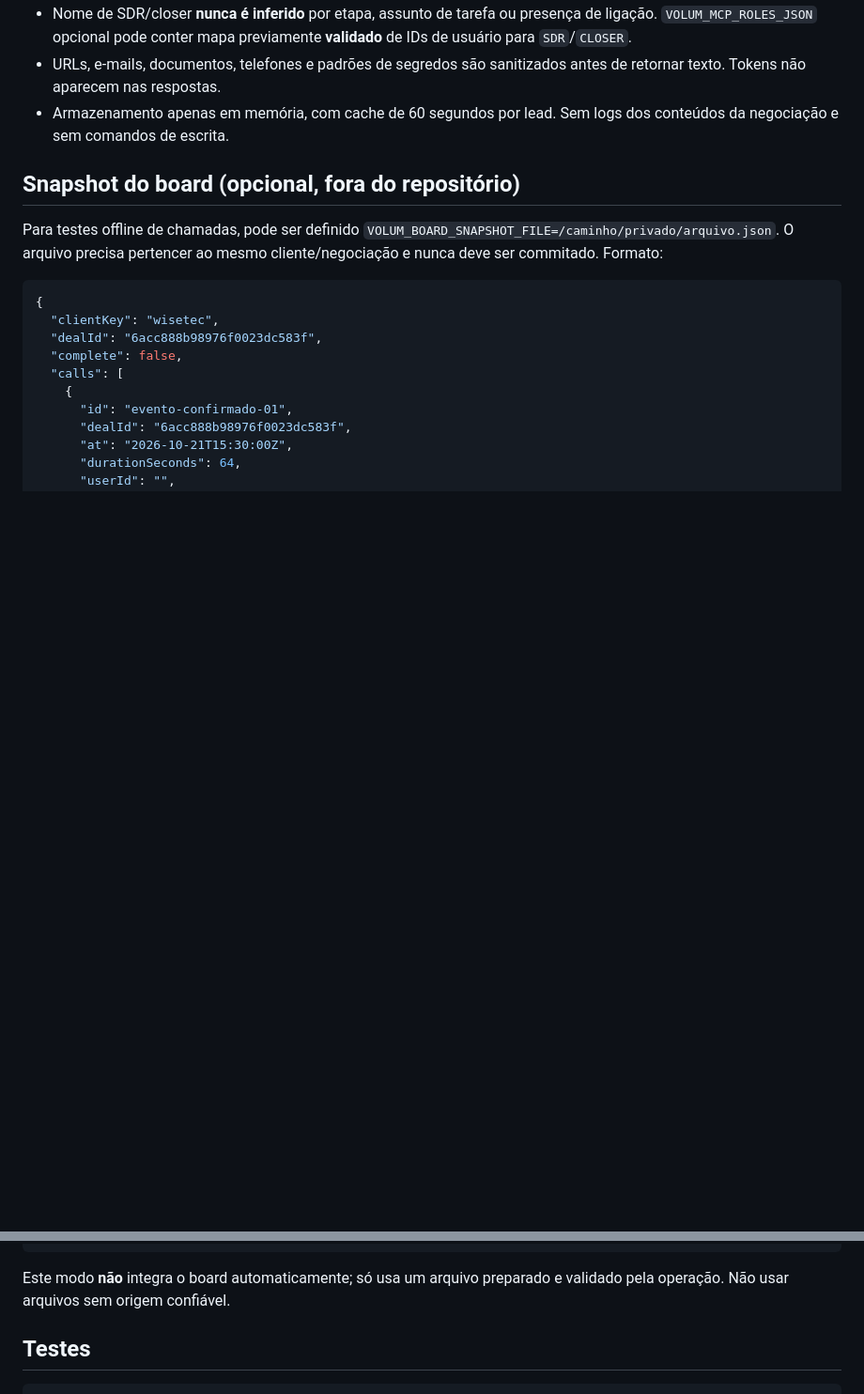
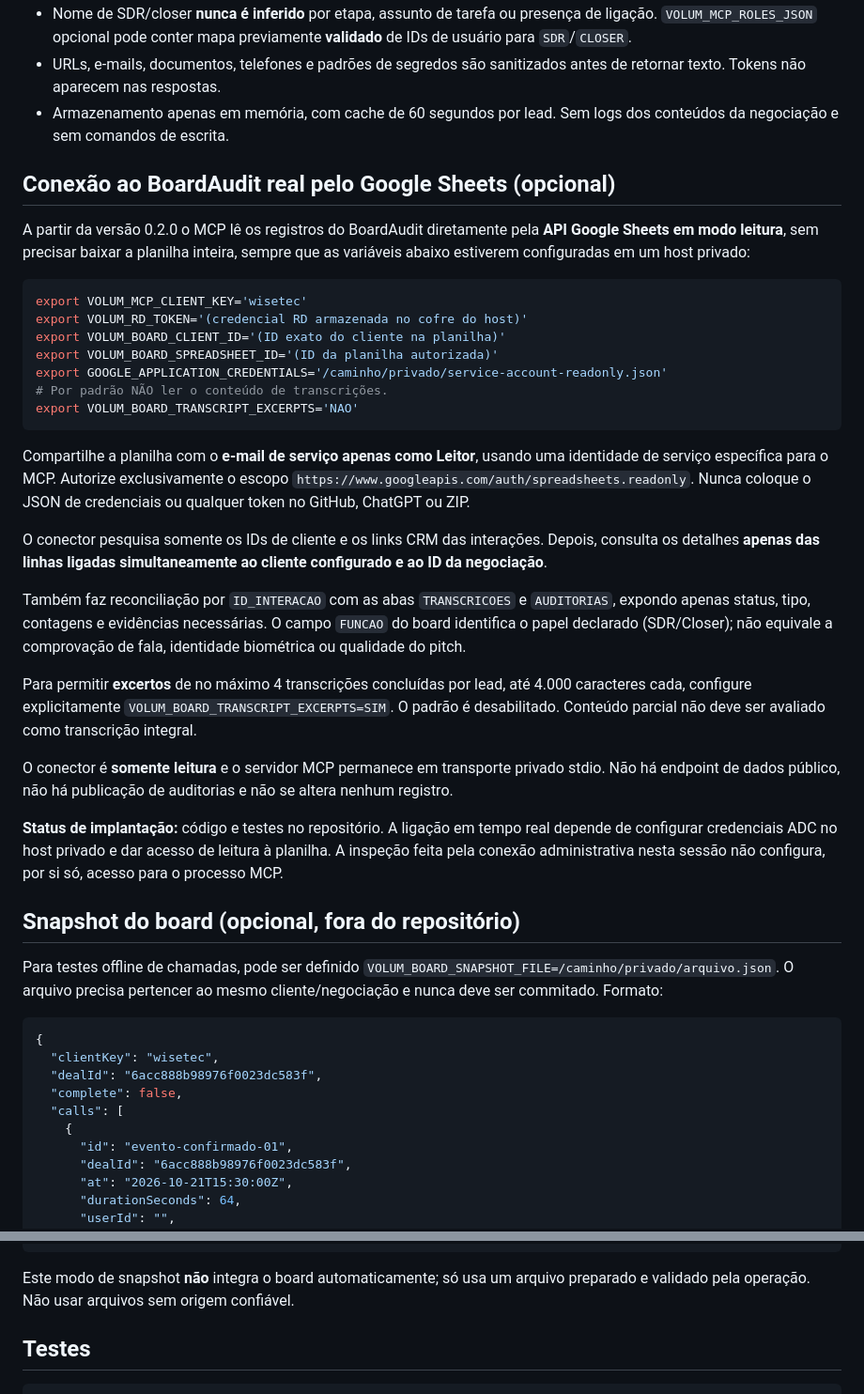
Before and after one commit to caio438/boardaudit, a Markdown page: mcp/README.md, 2 parts joined by grey strips. Shown at 94% size. Rendered like a GitHub page; blank space fills up the shorter version.

Commit message:
docs(mcp): configurar Google Sheets ADC read-only e transcricoes com opt-in

````diff
--- a/mcp/README.md
+++ b/mcp/README.md
@@ -63,6 +63,52 @@ continua usando a Web App privada Apps Script.
 - Armazenamento apenas em memória, com cache de 60 segundos por lead.
   Sem logs dos conteúdos da negociação e sem comandos de escrita.
 
+## Conexão ao BoardAudit real pelo Google Sheets (opcional)
+
+A partir da versão 0.2.0 o MCP lê os registros do BoardAudit diretamente
+pela **API Google Sheets em modo leitura**, sem precisar baixar a planilha
+inteira, sempre que as variáveis abaixo estiverem configuradas em um host
+privado:
+
+```bash
+export VOLUM_MCP_CLIENT_KEY='wisetec'
+export VOLUM_RD_TOKEN='(credencial RD armazenada no cofre do host)'
+export VOLUM_BOARD_CLIENT_ID='(ID exato do cliente na planilha)'
+export VOLUM_BOARD_SPREADSHEET_ID='(ID da planilha autorizada)'
+export GOOGLE_APPLICATION_CREDENTIALS='/caminho/privado/service-account-readonly.json'
+# Por padrão NÃO ler o conteúdo de transcrições.
+export VOLUM_BOARD_TRANSCRIPT_EXCERPTS='NAO'
+```
+
+Compartilhe a planilha com o **e-mail de serviço apenas como Leitor**,
+usando uma identidade de serviço específica para o MCP. Autorize exclusivamente
+o escopo `https://www.googleapis.com/auth/spreadsheets.readonly`. Nunca
+coloque o JSON de credenciais ou qualquer token no GitHub, ChatGPT ou ZIP.
+
+O conector pesquisa somente os IDs de cliente e os links CRM das
+interações. Depois, consulta os detalhes **apenas das linhas ligadas
+simultaneamente ao cliente configurado e ao ID da negociação**.
+
+Também faz reconciliação por `ID_INTERACAO` com as abas `TRANSCRICOES`
+e `AUDITORIAS`, expondo apenas status, tipo, contagens e evidências
+necessárias. O campo `FUNCAO` do board identifica o papel declarado
+(SDR/Closer); não equivale a comprovação de fala, identidade biométrica
+ou qualidade do pitch.
+
+Para permitir **excertos** de no máximo 4 transcrições concluídas por
+lead, até 4.000 caracteres cada, configure explicitamente
+`VOLUM_BOARD_TRANSCRIPT_EXCERPTS=SIM`. O padrão é desabilitado. Conteúdo
+parcial não deve ser avaliado como transcrição integral.
+
+O conector é **somente leitura** e o servidor MCP permanece em transporte
+privado stdio. Não há endpoint de dados público, não há publicação de
+auditorias e não se altera nenhum registro.
+
+**Status de implantação:** código e testes no repositório. A ligação em
+tempo real depende de configurar credenciais ADC no host privado e dar
+acesso de leitura à planilha. A inspeção feita pela conexão administrativa
+nesta sessão não configura, por si só, acesso para o processo MCP.
+
 ## Snapshot do board (opcional, fora do repositório)
 
 Para testes offline de chamadas, pode ser definido
@@ -89,7 +135,7 @@ Formato:
 }
 ```
 
-Este modo **não** integra o board automaticamente; só usa um arquivo
+Este modo de snapshot **não** integra o board automaticamente; só usa um arquivo
 preparado e validado pela operação. Não usar arquivos sem origem confiável.
 
 ## Testes
````
